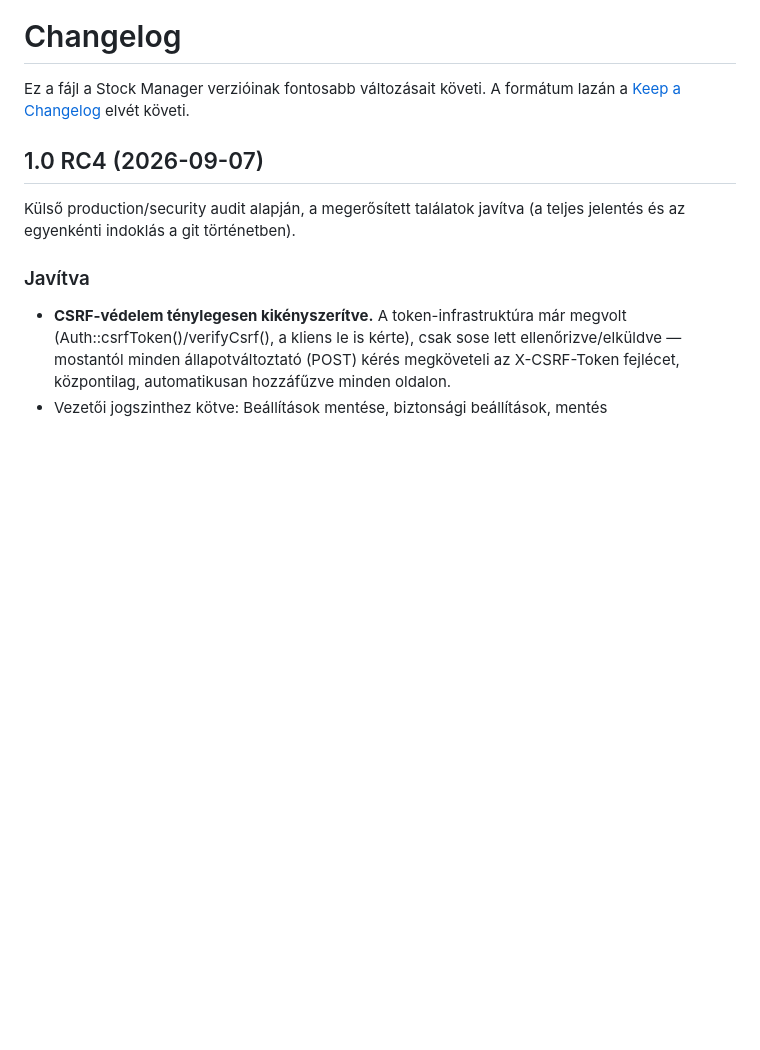
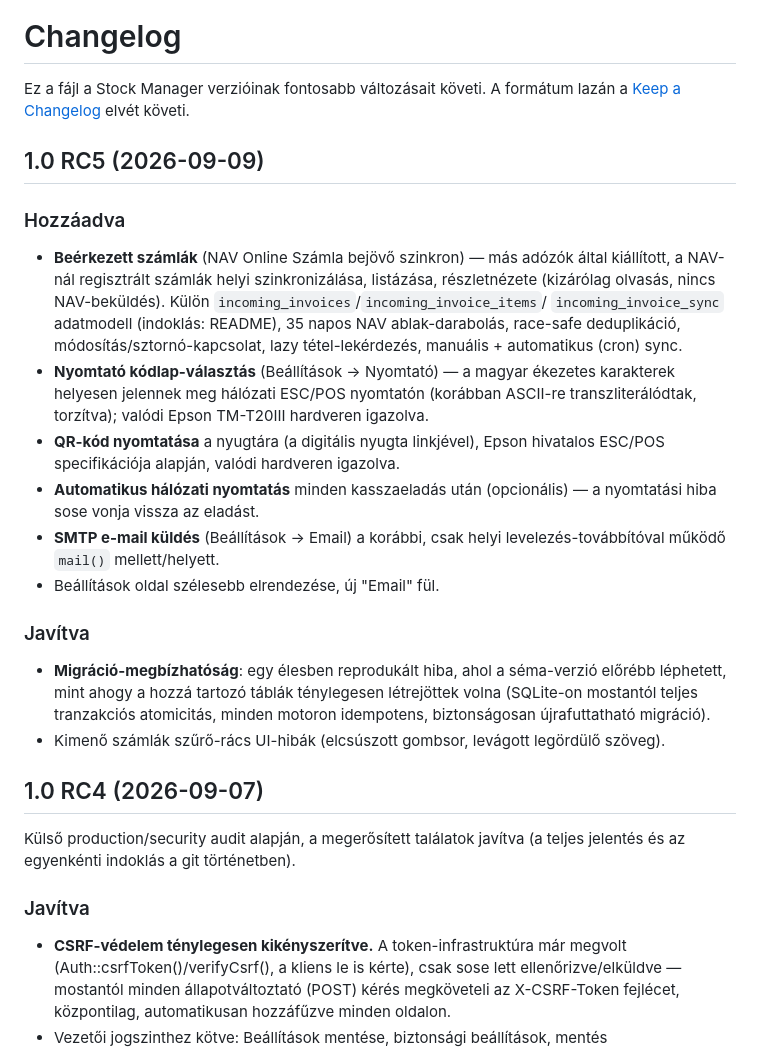
Before and after one commit to zsoltacsai/stock-manager-app, a Markdown page: CHANGELOG.md, the part around the change. Drawn GitHub-style; blank space fills up the shorter version.

Commit message:
Bump version to 1.0 RC5
Aligns README/CHANGELOG with the app_version already served by
system-status.php; adds the RC5 changelog entry for this session's work.

```diff
--- a/CHANGELOG.md
+++ b/CHANGELOG.md
@@ -3,6 +3,38 @@
 Ez a fájl a Stock Manager verzióinak fontosabb változásait követi. A
 formátum lazán a [Keep a Changelog](https://keepachangelog.com/) elvét
 követi.
+
+## 1.0 RC5 (2026-09-09)
+
+### Hozzáadva
+- **Beérkezett számlák** (NAV Online Számla bejövő szinkron) — más
+  adózók által kiállított, a NAV-nál regisztrált számlák helyi
+  szinkronizálása, listázása, részletnézete (kizárólag olvasás, nincs
+  NAV-beküldés). Külön `incoming_invoices`/`incoming_invoice_items`/
+  `incoming_invoice_sync` adatmodell (indoklás: README), 35 napos NAV
+  ablak-darabolás, race-safe deduplikáció, módosítás/sztornó-kapcsolat,
+  lazy tétel-lekérdezés, manuális + automatikus (cron) sync.
+- **Nyomtató kódlap-választás** (Beállítások → Nyomtató) — a magyar
+  ékezetes karakterek helyesen jelennek meg hálózati ESC/POS
+  nyomtatón (korábban ASCII-re transzliterálódtak, torzítva); valódi
+  Epson TM-T20III hardveren igazolva.
+- **QR-kód nyomtatása** a nyugtára (a digitális nyugta linkjével),
+  Epson hivatalos ESC/POS specifikációja alapján, valódi hardveren
+  igazolva.
+- **Automatikus hálózati nyomtatás** minden kasszaeladás után
+  (opcionális) — a nyomtatási hiba sose vonja vissza az eladást.
+- **SMTP e-mail küldés** (Beállítások → Email) a korábbi, csak helyi
+  levelezés-továbbítóval működő `mail()` mellett/helyett.
+- Beállítások oldal szélesebb elrendezése, új "Email" fül.
+
+### Javítva
+- **Migráció-megbízhatóság**: egy élesben reprodukált hiba, ahol a
+  séma-verzió előrébb léphetett, mint ahogy a hozzá tartozó táblák
+  ténylegesen létrejöttek volna (SQLite-on mostantól teljes
+  tranzakciós atomicitás, minden motoron idempotens, biztonságosan
+  újrafuttatható migráció).
+- Kimenő számlák szűrő-rács UI-hibák (elcsúszott gombsor, levágott
+  legördülő szöveg).
 
 ## 1.0 RC4 (2026-09-07)
 
```
Also changed, not shown: README.md (+1 -1 lines).
